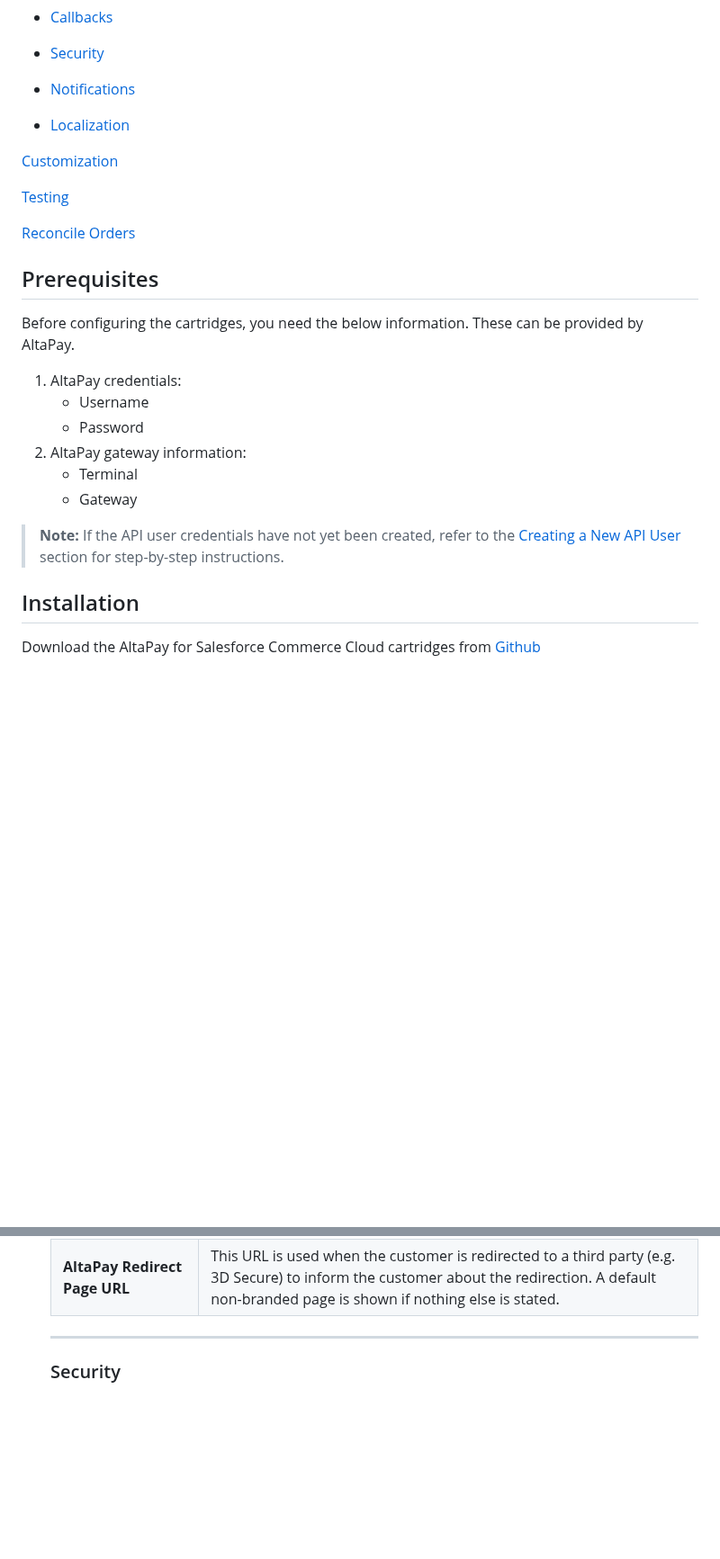
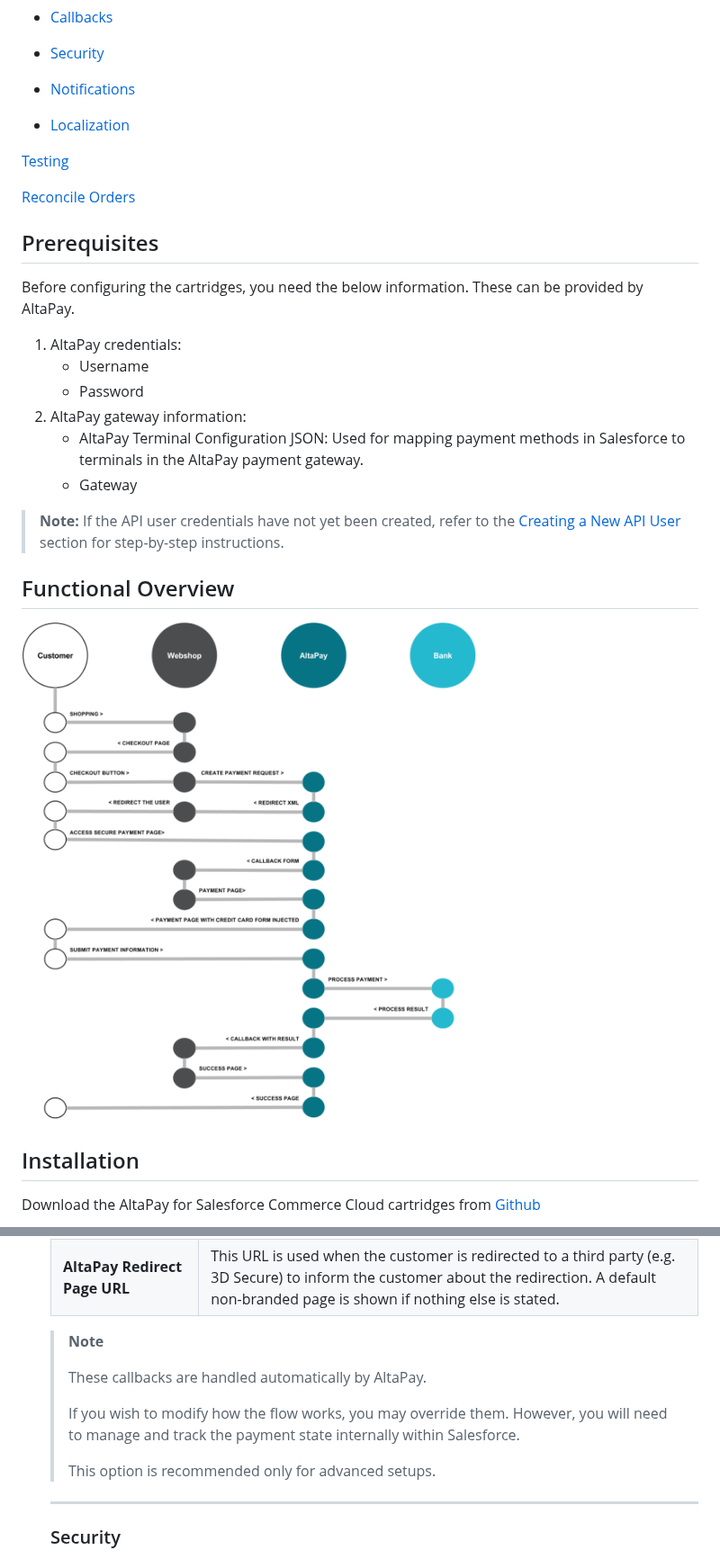
Before and after one commit to AltaPay/plugin-salesforce, a Markdown page: wiki.md, 2 parts joined by grey strips. Shown at 90% size. GitHub-like rendering; pictures changed too: docs/payment_flow.png (added); blank space fills up the shorter version.

```diff
--- a/wiki.md
+++ b/wiki.md
@@ -35,8 +35,6 @@ This plugin enables **AltaPay** as the Payment Service Provider (PSP) for storef
 
 - [Localization](#localization)
 
-[Customization](#customization)
-
 [Testing](#testing)
 
 [Reconcile Orders](#reconcile-orders)
@@ -52,11 +50,15 @@ be provided by AltaPay.
     -   Username
     -   Password
 2.  AltaPay gateway information:
-    -   Terminal
+    -   AltaPay Terminal Configuration JSON: Used for mapping payment methods in Salesforce to terminals in the AltaPay payment gateway.
     -   Gateway
 
 > **Note:**
 > If the API user credentials have not yet been created, refer to the [Creating a New API User](#creating-a-new-api-user) section for step-by-step instructions.
+
+## Functional Overview
+
+![payment_flow.png](docs/payment_flow.png)
 
 ## Installation
 
@@ -221,6 +224,14 @@ From the SFCC Business Manager:
     | **AltaPay Payment Open URL** | To support an asynchronous payment (e.g. wallet payments) where the provider not always accept the payment upfront this callback is called. To indicate this event an open payment contains the confirmation status ‘Not confirmed’. |
     | **AltaPay Payment Notification URL** | In case a payment has not returned an answer (e.g. customer closes window prior to returning to the shop), or when an open payment is accepted/declined. When an answer arrives, this callback is called. This does not apply to card payments. |
     | **AltaPay Redirect Page URL** | This URL is used when the customer is redirected to a third party (e.g. 3D Secure) to inform the customer about the redirection. A default non-branded page is shown if nothing else is stated. |
+
+    > **Note**
+    >
+    > These callbacks are handled automatically by AltaPay.
+    >
+    > If you wish to modify how the flow works, you may override them. However, you will need to manage and track the payment state internally within Salesforce.
+    >
+    > This option is recommended only for advanced setups.
 
     ---
 
```
Also changed, not shown: other parts of wiki.md (+2 -76 lines).
